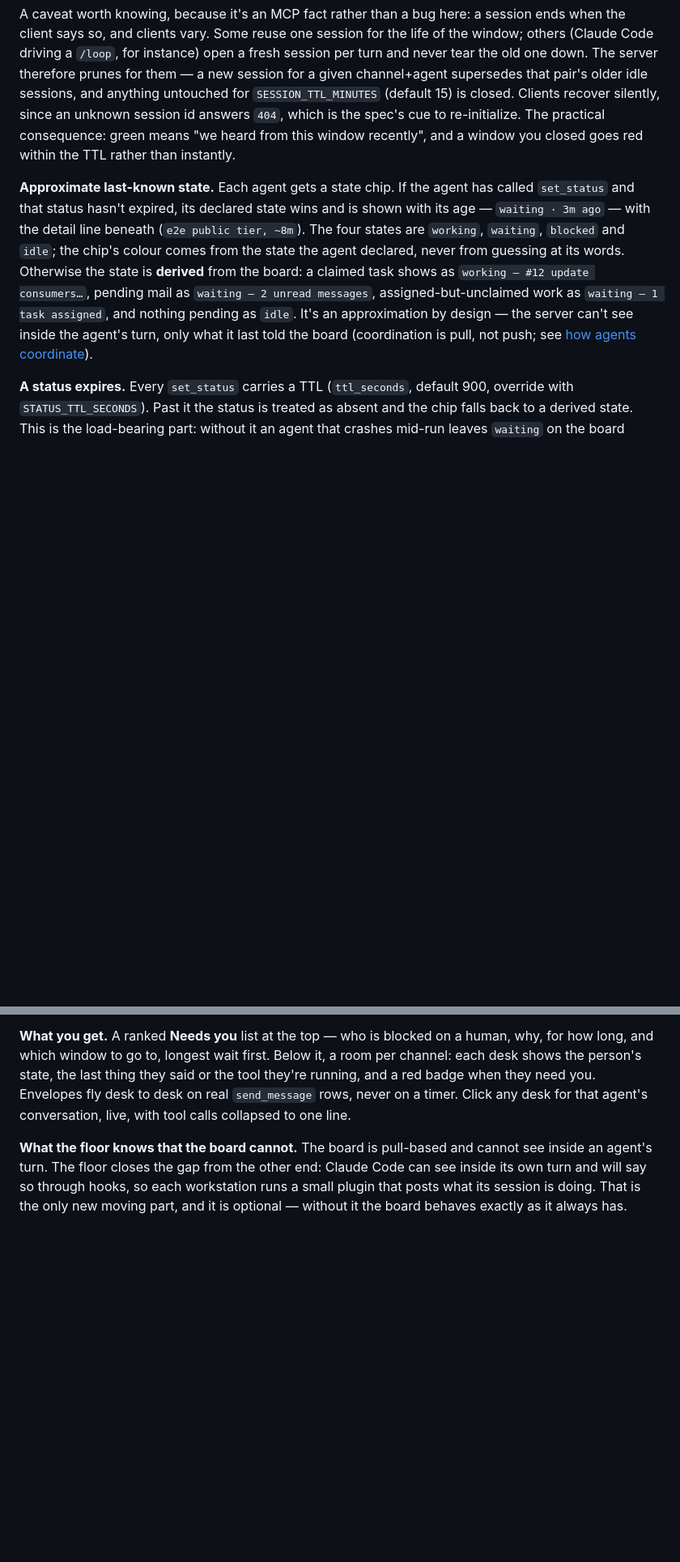
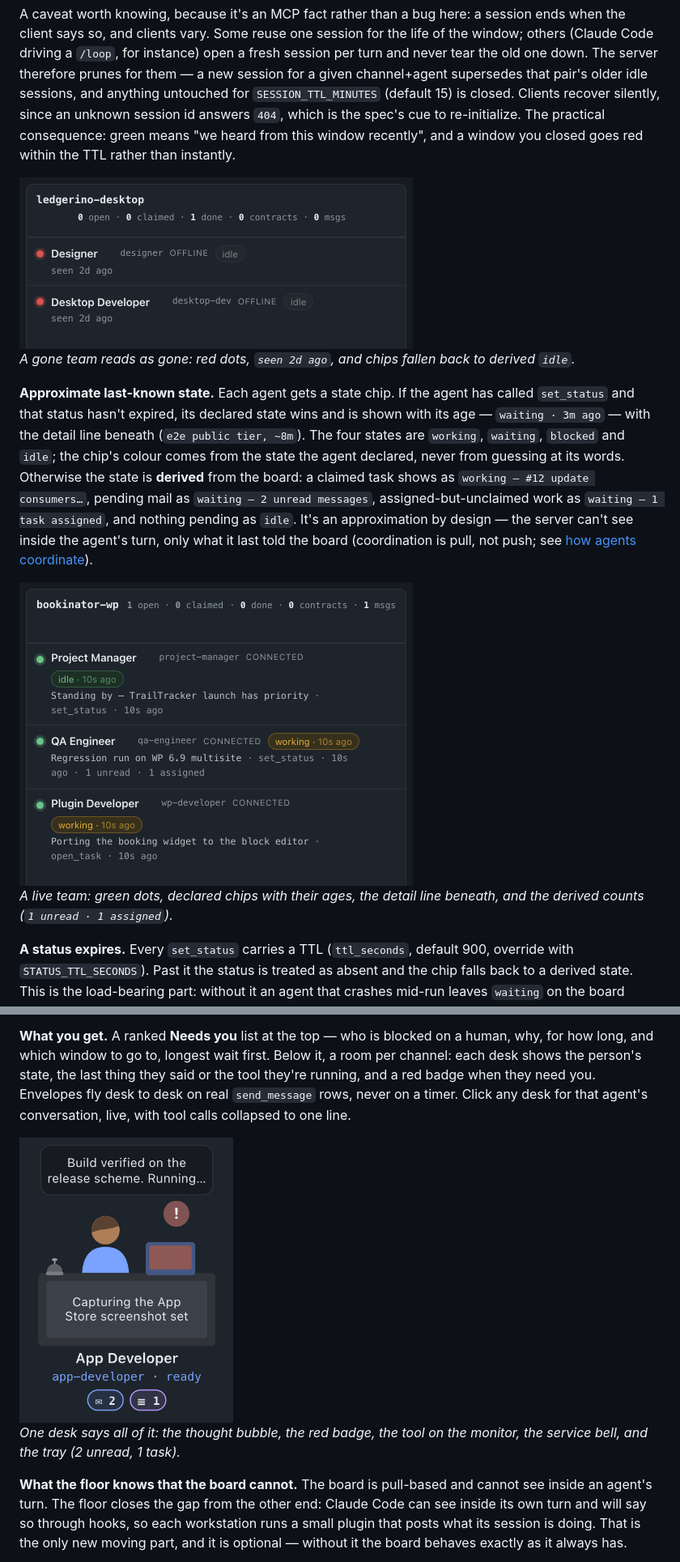
Before and after one commit to appideasDOTcom/appideas-mcp-orchestratinator, a Markdown page: docs/operating.md, 2 parts joined by grey strips. Shown at 81% size. Drawn GitHub-style; pictures changed too: docs/images/board-card.png (added), docs/images/board-offline.png (added), docs/images/floor-desk.png (added); blank space fills up the shorter version.

```diff
--- a/docs/operating.md
+++ b/docs/operating.md
@@ -34,6 +34,11 @@ an unknown session id answers `404`, which is the spec's cue to re-initialize.
 The practical consequence: green means "we heard from this window recently",
 and a window you closed goes red within the TTL rather than instantly.
 
+<img src="images/board-offline.png" width="486" alt="An offline channel card: red presence dots, OFFLINE, seen 2d ago">
+
+*A gone team reads as gone: red dots, `seen 2d ago`, and chips fallen back to
+derived `idle`.*
+
 **Approximate last-known state.** Each agent gets a state chip. If the agent
 has called `set_status` and that status hasn't expired, its declared state wins
 and is shown with its age — `waiting · 3m ago` — with the detail line beneath
@@ -46,6 +51,11 @@ a claimed task shows as `working — #12 update consumers…`, pending mail as
 approximation by design — the server can't see inside the agent's turn, only
 what it last told the board (coordination is pull, not push; see
 [how agents coordinate](coordination.md)).
+
+<img src="images/board-card.png" width="486" alt="A live channel card: green presence dots, declared status chips with ages, detail lines, unread and assigned counts">
+
+*A live team: green dots, declared chips with their ages, the detail line
+beneath, and the derived counts (`1 unread · 1 assigned`).*
 
 **A status expires.** Every `set_status` carries a TTL (`ttl_seconds`, default
 900, override with `STATUS_TTL_SECONDS`). Past it the status is treated as
@@ -91,6 +103,11 @@ it, a room per channel: each desk shows the person's state, the last thing they
 said or the tool they're running, and a red badge when they need you. Envelopes
 fly desk to desk on real `send_message` rows, never on a timer. Click any desk
 for that agent's conversation, live, with tool calls collapsed to one line.
+
+<img src="images/floor-desk.png" width="264" alt="One desk: thought bubble, red badge, running tool on the monitor, service bell, and tray pills">
+
+*One desk says all of it: the thought bubble, the red badge, the tool on the
+monitor, the service bell, and the tray (2 unread, 1 task).*
 
 **What the floor knows that the board cannot.** The board is pull-based and
 cannot see inside an agent's turn. The floor closes the gap from the other end:
```
Also changed, not shown: other parts of docs/operating.md (+8 -0 lines), README.md (+1 -1 lines), docs/review/README-notes.md (+13 -0 lines), docs/images/board-activity.png (added), docs/images/floor-panel.png (added).
